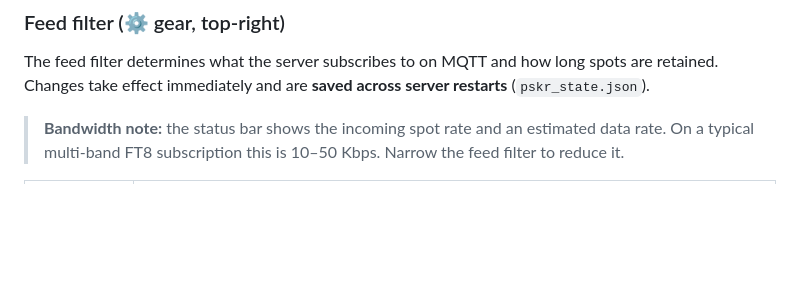
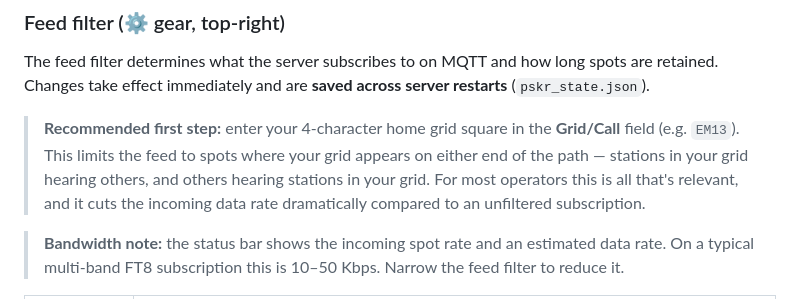
Before and after one commit to K5PTB/pskr-map, a Markdown page: README.md, the part around the change. Rendered like a GitHub page; blank space fills up the shorter version.

Commit message:
docs: recommend home grid square as first feed filter setting
Most operators only care about spots involving their own grid, which
cuts the feed rate dramatically vs an unfiltered subscription.

Co-Authored-By: Claude Sonnet 4.6 <noreply@anthropic.com>

```diff
--- a/README.md
+++ b/README.md
@@ -182,6 +182,14 @@ spots are already in the buffer.
 The feed filter determines what the server subscribes to on MQTT and
 how long spots are retained.  Changes take effect immediately and are
 **saved across server restarts** (`pskr_state.json`).
+
+> **Recommended first step:** enter your 4-character home grid square
+> in the **Grid/Call** field (e.g. `EM13`).  This limits the feed to
+> spots where your grid appears on either end of the path — stations
+> in your grid hearing others, and others hearing stations in your
+> grid.  For most operators this is all that's relevant, and it cuts
+> the incoming data rate dramatically compared to an unfiltered
+> subscription.
 
 > **Bandwidth note:** the status bar shows the incoming spot rate and
 > an estimated data rate.  On a typical multi-band FT8 subscription
```
